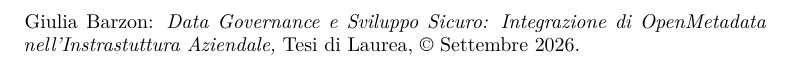
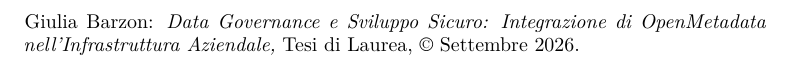
Before and after one commit to giulia555/Tesi_Informatica, a LaTeX thesis (thesis.tex, which reads config/variables.tex): part of page 3 of 24, cut so that both start at the same text. Compiled offline with XeLaTeX.

Commit message:
set variables

```diff
--- a/config/variables.tex
+++ b/config/variables.tex
@@ -1,6 +1,6 @@
 \newcommand{\myName}{Giulia Barzon}
 \newcommand{\myID}{2101074}
-\newcommand{\myTitle}{Data Governance e Sviluppo Sicuro: Integrazione di OpenMetadata nell'Instrastuttura Aziendale}
+\newcommand{\myTitle}{Data Governance e Sviluppo Sicuro: Integrazione di OpenMetadata nell'Infrastruttura Aziendale}
 \newcommand{\myDegree}{Tesi di Laurea}
 \newcommand{\myUni}{Università degli Studi di Padova}
 % For BSc level just use "Corso di Laurea" and don't add "Triennale" to it
@@ -15,4 +15,3 @@
 % PDF file metadata fields
 % when updating them delete the build directory, otherwise they won't change
 \begin{filecontents*}{\jobname.xmpdata}
-  \Title{Data Governance e Sviluppo Sicuro: Integrazione di OpenMetadata nell'Instrastuttura Aziendale}
```
Also changed, not shown: readme.md, config/variables.tex (5 more changed lines).
